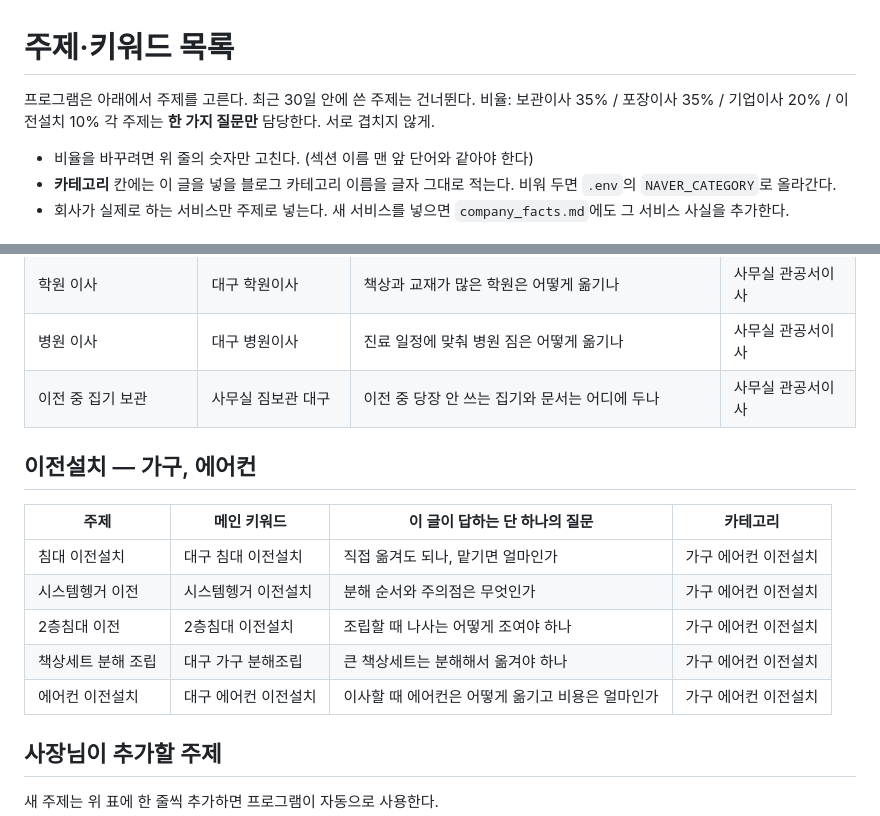
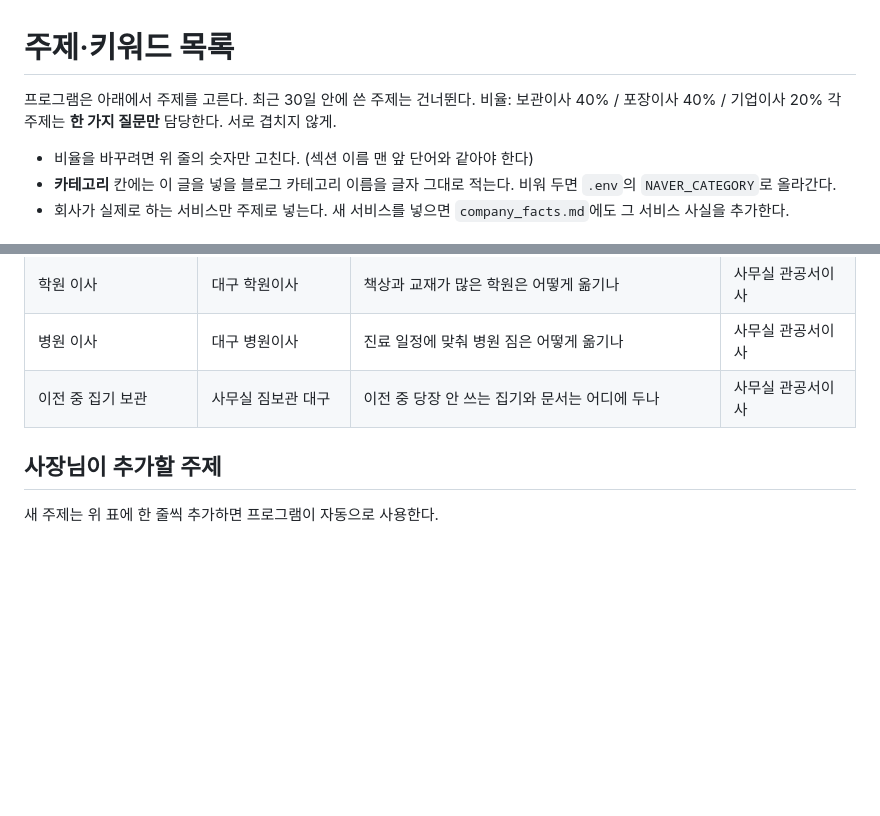
Before and after one commit to a01079301411-lab/blog-auto, a Markdown page: data/topics.md, 2 parts joined by grey strips. GitHub-like rendering; blank space fills up the shorter version.

Commit message:
Drop furniture/aircon topics; ratio 40/40/20
Co-Authored-By: Claude Opus 5.5 <noreply@anthropic.com>
Claude-Session: https://claude.ai/code/session_01VX9Umaq8RaxUG9FDMVosvo

```diff
--- a/data/topics.md
+++ b/data/topics.md
@@ -1,7 +1,7 @@
 # 주제·키워드 목록
 
 프로그램은 아래에서 주제를 고른다. 최근 30일 안에 쓴 주제는 건너뛴다.
-비율: 보관이사 35% / 포장이사 35% / 기업이사 20% / 이전설치 10%
+비율: 보관이사 40% / 포장이사 40% / 기업이사 20%
 각 주제는 **한 가지 질문만** 담당한다. 서로 겹치지 않게.
 
 - 비율을 바꾸려면 위 줄의 숫자만 고친다. (섹션 이름 맨 앞 단어와 같아야 한다)
@@ -66,16 +66,6 @@
 | 병원 이사 | 대구 병원이사 | 진료 일정에 맞춰 병원 짐은 어떻게 옮기나 | 사무실 관공서이사 |
 | 이전 중 집기 보관 | 사무실 짐보관 대구 | 이전 중 당장 안 쓰는 집기와 문서는 어디에 두나 | 사무실 관공서이사 |
 
-## 이전설치 — 가구, 에어컨
-
-| 주제 | 메인 키워드 | 이 글이 답하는 단 하나의 질문 | 카테고리 |
-| --- | --- | --- | --- |
-| 침대 이전설치 | 대구 침대 이전설치 | 직접 옮겨도 되나, 맡기면 얼마인가 | 가구 에어컨 이전설치 |
-| 시스템헹거 이전 | 시스템헹거 이전설치 | 분해 순서와 주의점은 무엇인가 | 가구 에어컨 이전설치 |
-| 2층침대 이전 | 2층침대 이전설치 | 조립할 때 나사는 어떻게 조여야 하나 | 가구 에어컨 이전설치 |
-| 책상세트 분해 조립 | 대구 가구 분해조립 | 큰 책상세트는 분해해서 옮겨야 하나 | 가구 에어컨 이전설치 |
-| 에어컨 이전설치 | 대구 에어컨 이전설치 | 이사할 때 에어컨은 어떻게 옮기고 비용은 얼마인가 | 가구 에어컨 이전설치 |
-
 ## 사장님이 추가할 주제
 
 새 주제는 위 표에 한 줄씩 추가하면 프로그램이 자동으로 사용한다.
```
